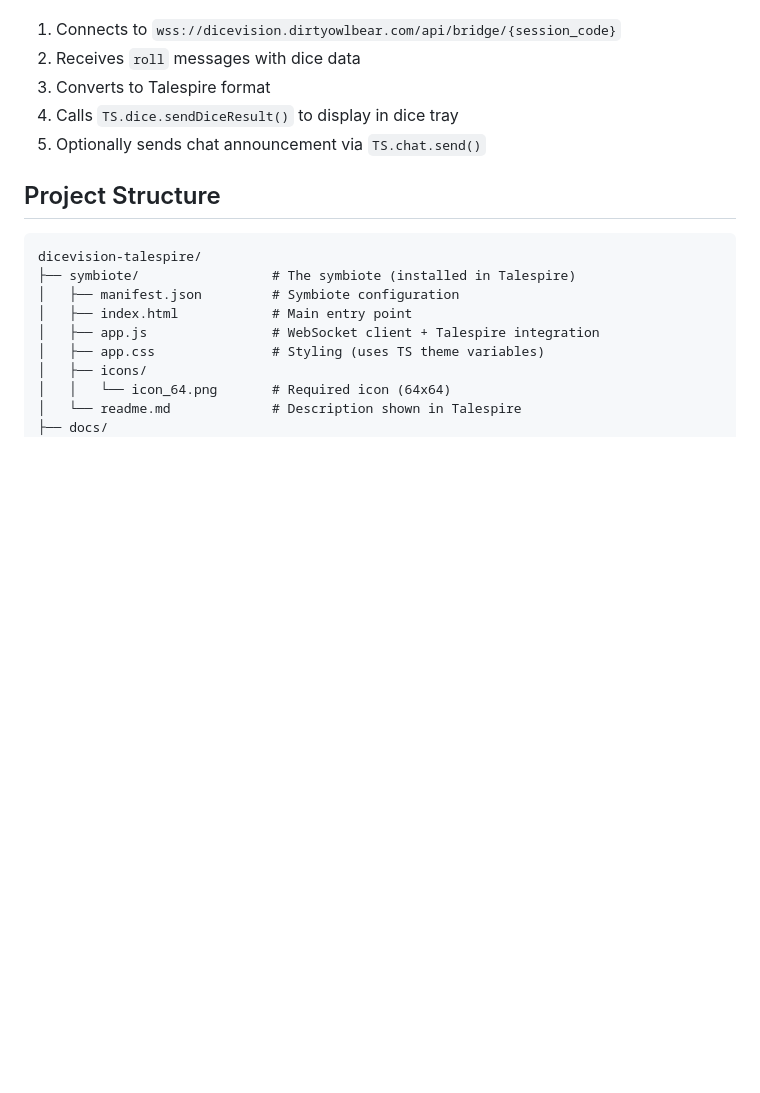
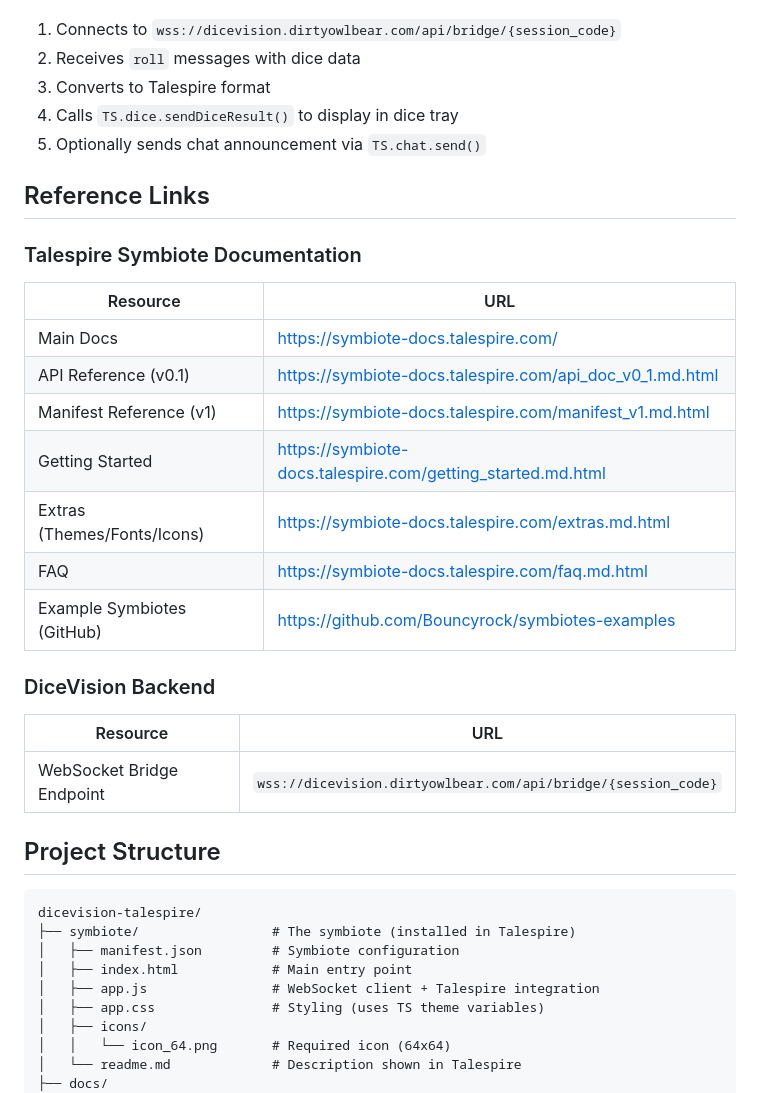
Before and after one commit to wor101/dicevision-talespire, a Markdown page: CLAUDE.md, the part around the change. Drawn GitHub-style; blank space fills up the shorter version.

Commit message:
docs: add reference links section to CLAUDE.md
Add comprehensive links to Talespire symbiote documentation including
API reference, manifest docs, getting started guide, extras, FAQ,
and example symbiotes GitHub repo.

Co-Authored-By: Claude Opus 4.5 <noreply@anthropic.com>

```diff
--- a/CLAUDE.md
+++ b/CLAUDE.md
@@ -17,6 +17,24 @@ The symbiote:
 3. Converts to Talespire format
 4. Calls `TS.dice.sendDiceResult()` to display in dice tray
 5. Optionally sends chat announcement via `TS.chat.send()`
+
+## Reference Links
+
+### Talespire Symbiote Documentation
+| Resource | URL |
+|----------|-----|
+| Main Docs | https://symbiote-docs.talespire.com/ |
+| API Reference (v0.1) | https://symbiote-docs.talespire.com/api_doc_v0_1.md.html |
+| Manifest Reference (v1) | https://symbiote-docs.talespire.com/manifest_v1.md.html |
+| Getting Started | https://symbiote-docs.talespire.com/getting_started.md.html |
+| Extras (Themes/Fonts/Icons) | https://symbiote-docs.talespire.com/extras.md.html |
+| FAQ | https://symbiote-docs.talespire.com/faq.md.html |
+| Example Symbiotes (GitHub) | https://github.com/Bouncyrock/symbiotes-examples |
+
+### DiceVision Backend
+| Resource | URL |
+|----------|-----|
+| WebSocket Bridge Endpoint | `wss://dicevision.dirtyowlbear.com/api/bridge/{session_code}` |
 
 ## Project Structure
 
```
